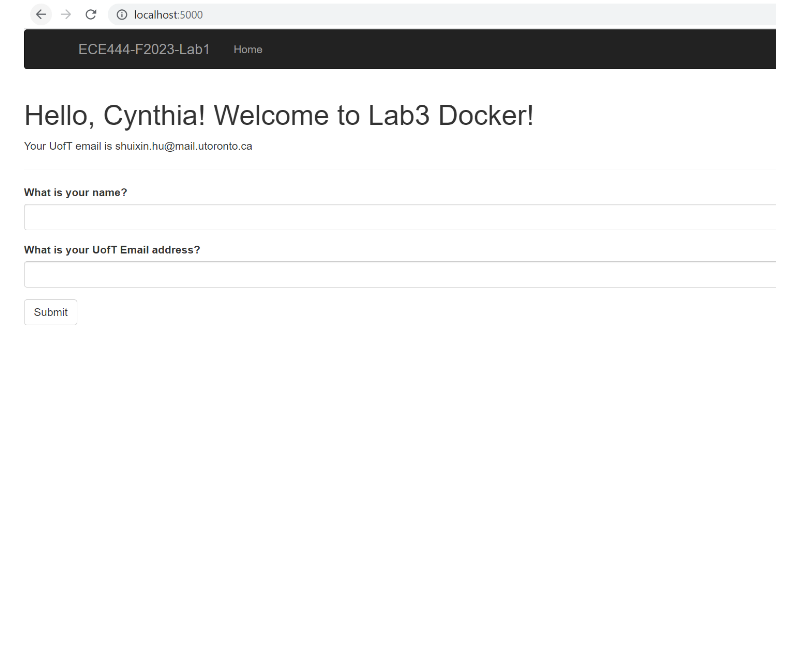
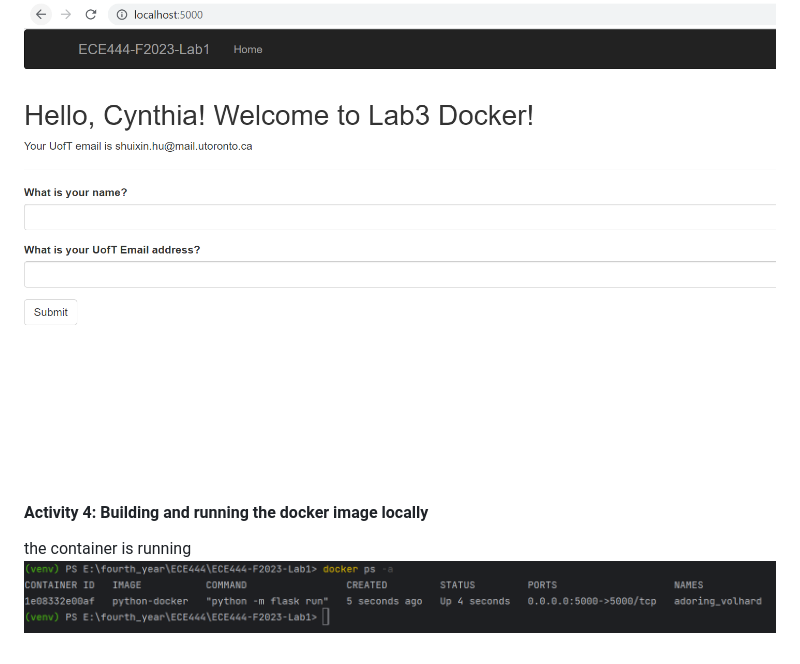
Before and after one commit to xinxin-hu/ECE444-F2023-Lab1, a Markdown page: README.md, the part around the change. GitHub-like rendering; pictures changed too: ScreenShot/Activity4_lab3_docker_run.PNG (added); blank space fills up the shorter version.

Commit message:
try to finished activity 4 but run into problems

```diff
--- a/README.md
+++ b/README.md
@@ -17,3 +17,7 @@ Before input name and email
 ![Alt text](ScreenShot/Activity3_lab_3_modify_title.PNG)
 After input name and email
 ![Alt text](ScreenShot/Activity3_lab_3_modify_title_2.PNG)
+
+#### Activity 4: Building and running the docker image locally
+the container is running
+![Alt text](ScreenShot/Activity4_lab3_docker_run.PNG)
```
Also changed, not shown: 10 other files.
